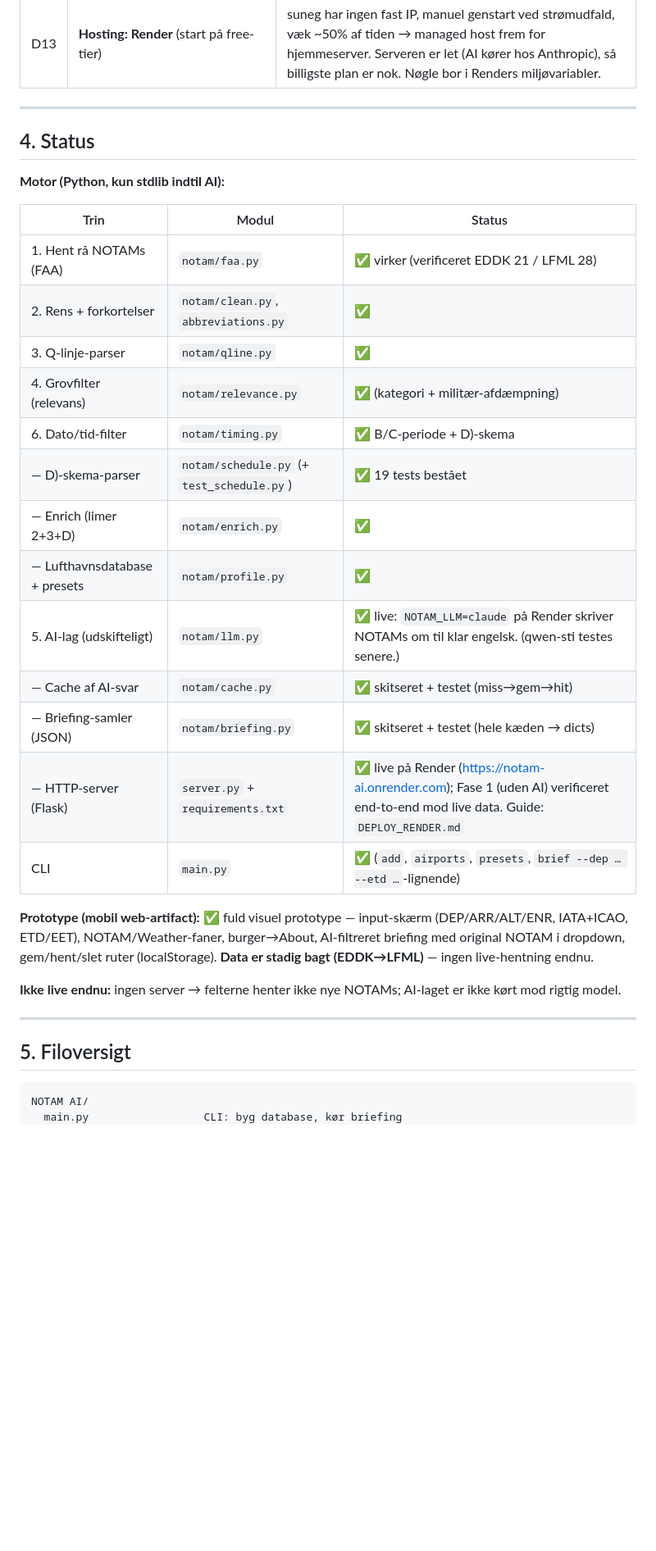
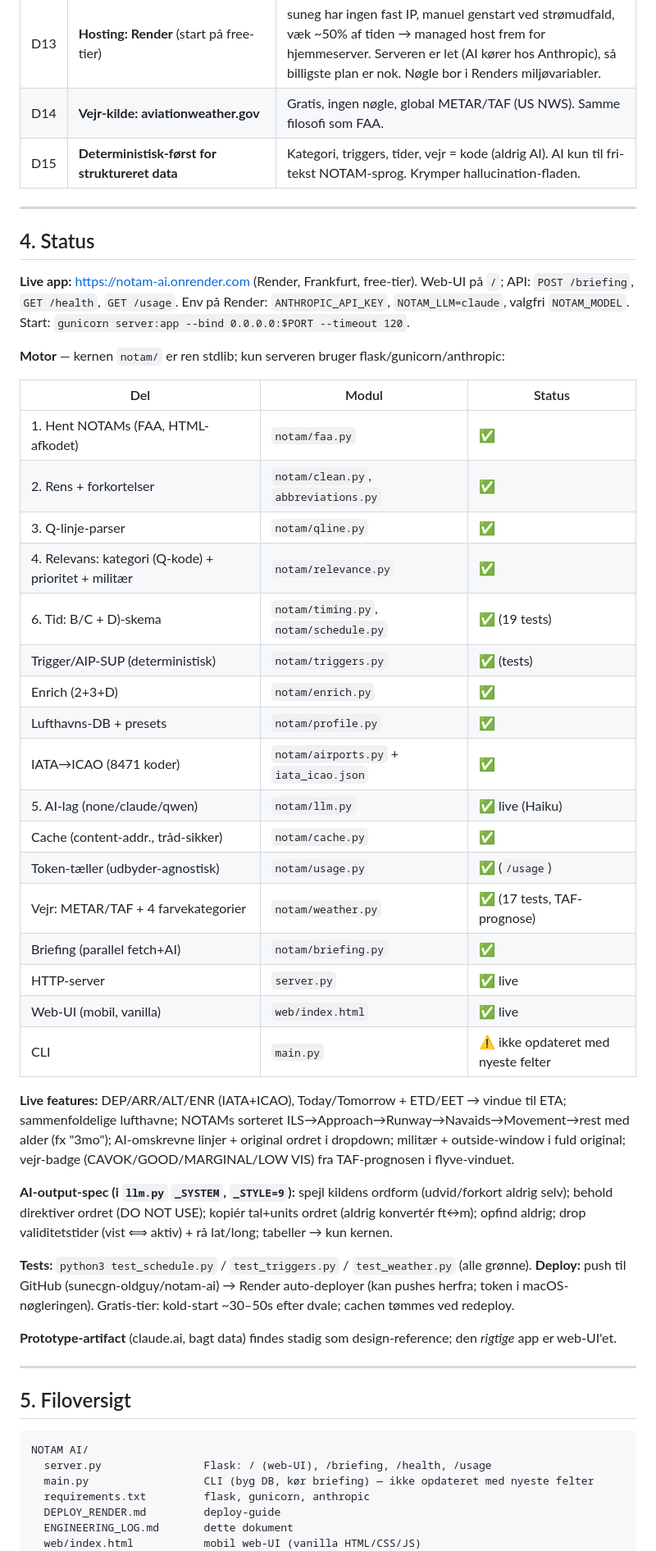
Before and after one commit to sunecgn-oldguy/notam-ai, a Markdown page: ENGINEERING_LOG.md, the part around one of its changes. Shown at 82% size. Drawn GitHub-style; blank space fills up the shorter version.

Commit message:
Refresh engineering log to current live state (status, files, decisions, open items)
Co-Authored-By: Claude Opus 4.8 (1M context) <noreply@anthropic.com>

````diff
--- a/ENGINEERING_LOG.md
+++ b/ENGINEERING_LOG.md
@@ -58,36 +58,53 @@ Telefon   →  brugerens ruter (lokalt + iCloud). Forlader aldrig enheden.
 | D11 | **Ruter gemmes på telefonen + iCloud** | Små data, offline, privat, ingen server/database nødvendig. Server gemmer aldrig ruter. |
 | D12 | **Content-addressed cache af AI-svar** | NOTAM ens for alle → oversæt hver NOTAM én gang i verden, genbrug gratis. Nøgle = hash(rå tekst). ~90–98% mindre AI-forbrug ved skala. Ændret tekst → nyt hash → genberegnes automatisk. |
 | D13 | **Hosting: Render** (start på free-tier) | suneg har ingen fast IP, manuel genstart ved strømudfald, væk ~50% af tiden → managed host frem for hjemmeserver. Serveren er let (AI kører hos Anthropic), så billigste plan er nok. Nøgle bor i Renders miljøvariabler. |
+| D14 | **Vejr-kilde: aviationweather.gov** | Gratis, ingen nøgle, global METAR/TAF (US NWS). Samme filosofi som FAA. |
+| D15 | **Deterministisk-først for struktureret data** | Kategori, triggers, tider, vejr = kode (aldrig AI). AI kun til fri-tekst NOTAM-sprog. Krymper hallucination-fladen. |
 
 ---
 
 ## 4. Status
 
-**Motor (Python, kun stdlib indtil AI):**
+**Live app:** https://notam-ai.onrender.com (Render, Frankfurt, free-tier). Web-UI på `/`;
+API: `POST /briefing`, `GET /health`, `GET /usage`. Env på Render: `ANTHROPIC_API_KEY`,
+`NOTAM_LLM=claude`, valgfri `NOTAM_MODEL`. Start: `gunicorn server:app --bind 0.0.0.0:$PORT --timeout 120`.
 
-| Trin | Modul | Status |
-|------|-------|--------|
-| 1. Hent rå NOTAMs (FAA) | `notam/faa.py` | ✅ virker (verificeret EDDK 21 / LFML 28) |
+**Motor** — kernen `notam/` er ren stdlib; kun serveren bruger flask/gunicorn/anthropic:
+
+| Del | Modul | Status |
+|-----|-------|--------|
+| 1. Hent NOTAMs (FAA, HTML-afkodet) | `notam/faa.py` | ✅ |
 | 2. Rens + forkortelser | `notam/clean.py`, `abbreviations.py` | ✅ |
 | 3. Q-linje-parser | `notam/qline.py` | ✅ |
-| 4. Grovfilter (relevans) | `notam/relevance.py` | ✅ (kategori + militær-afdæmpning) |
-| 6. Dato/tid-filter | `notam/timing.py` | ✅ B/C-periode + D)-skema |
-| —  D)-skema-parser | `notam/schedule.py` (+ `test_schedule.py`) | ✅ 19 tests bestået |
-| —  Enrich (limer 2+3+D) | `notam/enrich.py` | ✅ |
-| —  Lufthavnsdatabase + presets | `notam/profile.py` | ✅ |
-| 5. AI-lag (udskifteligt) | `notam/llm.py` | ✅ live: `NOTAM_LLM=claude` på Render skriver NOTAMs om til klar engelsk. (qwen-sti testes senere.) |
-| —  Cache af AI-svar | `notam/cache.py` | ✅ skitseret + testet (miss→gem→hit) |
-| —  Briefing-samler (JSON) | `notam/briefing.py` | ✅ skitseret + testet (hele kæden → dicts) |
-| —  HTTP-server (Flask) | `server.py` + `requirements.txt` | ✅ live på Render (https://notam-ai.onrender.com); Fase 1 (uden AI) verificeret end-to-end mod live data. Guide: `DEPLOY_RENDER.md` |
-| CLI | `main.py` | ✅ (`add`, `airports`, `presets`, `brief --dep … --etd …`-lignende) |
+| 4. Relevans: kategori (Q-kode) + prioritet + militær | `notam/relevance.py` | ✅ |
+| 6. Tid: B/C + D)-skema | `notam/timing.py`, `notam/schedule.py` | ✅ (19 tests) |
+| Trigger/AIP-SUP (deterministisk) | `notam/triggers.py` | ✅ (tests) |
+| Enrich (2+3+D) | `notam/enrich.py` | ✅ |
+| Lufthavns-DB + presets | `notam/profile.py` | ✅ |
+| IATA→ICAO (8471 koder) | `notam/airports.py` + `iata_icao.json` | ✅ |
+| 5. AI-lag (none/claude/qwen) | `notam/llm.py` | ✅ live (Haiku) |
+| Cache (content-addr., tråd-sikker) | `notam/cache.py` | ✅ |
+| Token-tæller (udbyder-agnostisk) | `notam/usage.py` | ✅ (`/usage`) |
+| Vejr: METAR/TAF + 4 farvekategorier | `notam/weather.py` | ✅ (17 tests, TAF-prognose) |
+| Briefing (parallel fetch+AI) | `notam/briefing.py` | ✅ |
+| HTTP-server | `server.py` | ✅ live |
+| Web-UI (mobil, vanilla) | `web/index.html` | ✅ live |
+| CLI | `main.py` | ⚠️ ikke opdateret med nyeste felter |
 
-**Prototype (mobil web-artifact):** ✅ fuld visuel prototype — input-skærm (DEP/ARR/ALT/ENR,
-IATA+ICAO, ETD/EET), NOTAM/Weather-faner, burger→About, AI-filtreret briefing med original
-NOTAM i dropdown, gem/hent/slet ruter (localStorage). **Data er stadig bagt (EDDK→LFML)** —
-ingen live-hentning endnu.
+**Live features:** DEP/ARR/ALT/ENR (IATA+ICAO), Today/Tomorrow + ETD/EET → vindue til ETA;
+sammenfoldelige lufthavne; NOTAMs sorteret ILS→Approach→Runway→Navaids→Movement→rest med alder
+(fx "3mo"); AI-omskrevne linjer + original ordret i dropdown; militær + outside-window i fuld
+original; vejr-badge (CAVOK/GOOD/MARGINAL/LOW VIS) fra TAF-prognosen i flyve-vinduet.
 
-**Ikke live endnu:** ingen server → felterne henter ikke nye NOTAMs; AI-laget er ikke kørt
-mod rigtig model.
+**AI-output-spec (i `llm.py` `_SYSTEM`, `_STYLE=9`):** spejl kildens ordform (udvid/forkort aldrig
+selv); behold direktiver ordret (DO NOT USE); kopiér tal+units ordret (aldrig konvertér ft↔m);
+opfind aldrig; drop validitetstider (vist ⟺ aktiv) + rå lat/long; tabeller → kun kernen.
+
+**Tests:** `python3 test_schedule.py` / `test_triggers.py` / `test_weather.py` (alle grønne).
+**Deploy:** push til GitHub (sunecgn-oldguy/notam-ai) → Render auto-deployer (kan pushes herfra;
+token i macOS-nøgleringen). Gratis-tier: kold-start ~30–50s efter dvale; cachen tømmes ved redeploy.
+
+**Prototype-artifact** (claude.ai, bagt data) findes stadig som design-reference; den *rigtige* app er web-UI'et.
 
 ---
 
@@ -95,5 +112,10 @@ mod rigtig model.
 
 ```
 NOTAM AI/
-  main.py                  CLI: byg database, kør briefing
+  server.py                Flask: / (web-UI), /briefing, /health, /usage
+  main.py                  CLI (byg DB, kør briefing) — ikke opdateret med nyeste felter
+  requirements.txt         flask, gunicorn, anthropic
+  DEPLOY_RENDER.md         deploy-guide
+  ENGINEERING_LOG.md       dette dokument
+  web/index.html           mobil web-UI (vanilla HTML/CSS/JS)
   notam/
````
Also changed, not shown: other parts of ENGINEERING_LOG.md (+30 -24 lines).
